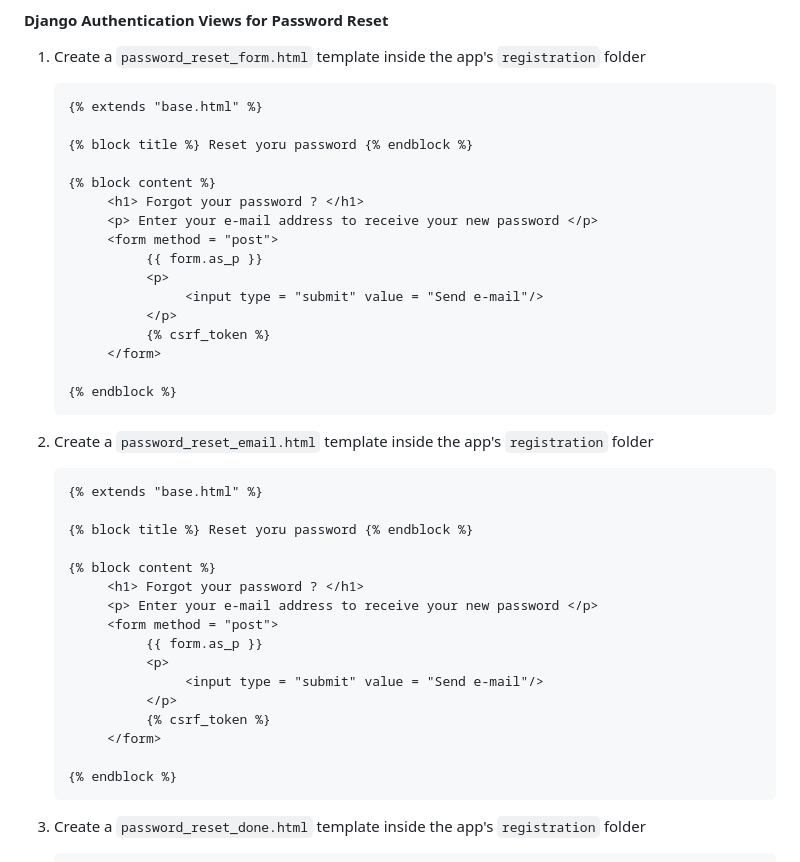
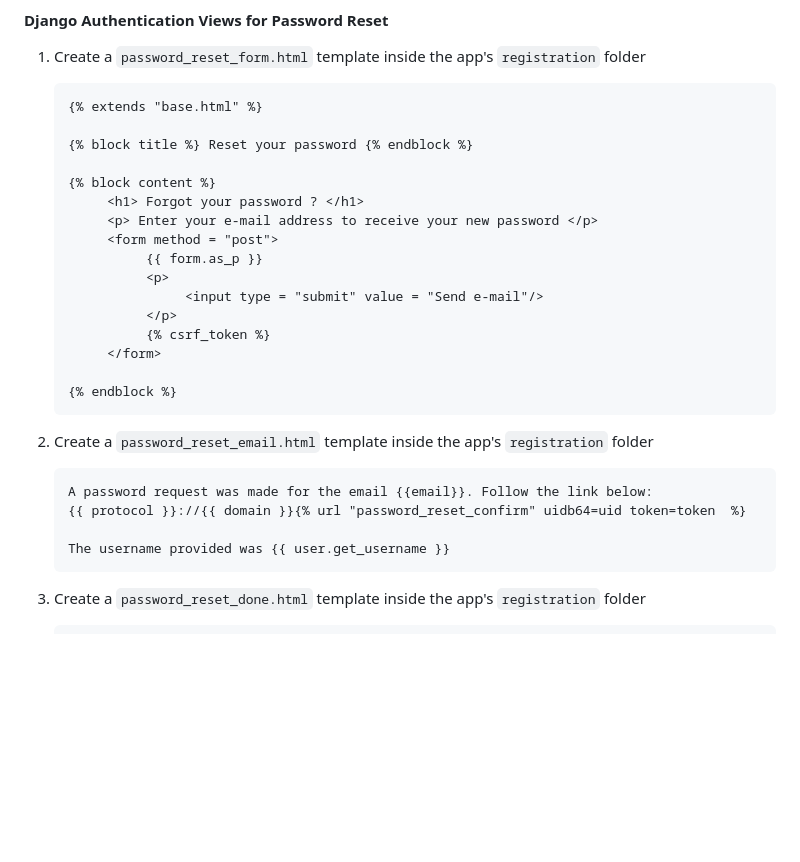
Before and after one commit to stevekutz/django_socialsite, a Markdown page: README.MD, the part around one of its changes. Rendered like a GitHub page; blank space fills up the shorter version.

```diff
--- a/README.MD
+++ b/README.MD
@@ -781,7 +784,7 @@ Django includes default class based views to handle operations associated with a
      ~~~ html
      {% extends "base.html" %}
 
-     {% block title %} Reset yoru password {% endblock %}
+     {% block title %} Reset your password {% endblock %}
 
      {% block content %}
           <h1> Forgot your password ? </h1>
@@ -800,22 +803,10 @@ Django includes default class based views to handle operations associated with a
 2) Create a `password_reset_email.html` template inside the app's `registration` folder
 
      ~~~ html
-     {% extends "base.html" %}
+     A password request was made for the email {{email}}. Follow the link below:
+     {{ protocol }}://{{ domain }}{% url "password_reset_confirm" uidb64=uid token=token  %}
 
-     {% block title %} Reset yoru password {% endblock %}
-
-     {% block content %}
-          <h1> Forgot your password ? </h1>
-          <p> Enter your e-mail address to receive your new password </p>
-          <form method = "post">
-               {{ form.as_p }}
-               <p>
-                    <input type = "submit" value = "Send e-mail"/>
-               </p>
-               {% csrf_token %}
-          </form>
-
-     {% endblock %}
+     The username provided was {{ user.get_username }}
      ~~~
 
 3) Create a `password_reset_done.html` template inside the app's `registration` folder
```
Also changed, not shown: other parts of README.MD (+45 -1 lines), password_reset.png (added), password_reset_enter.png (added), reset_confirm.png (added), 5 other files.
